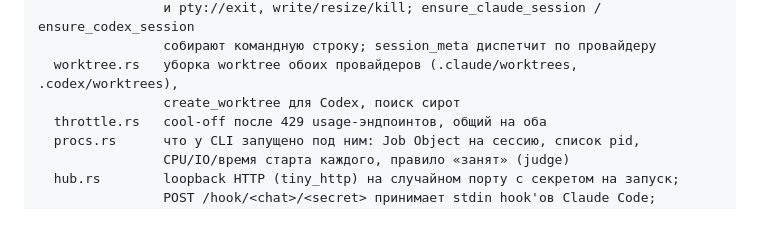
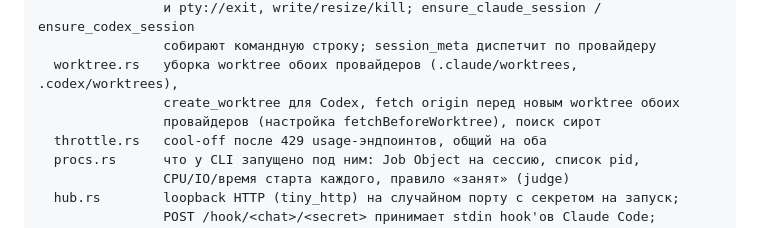
Before and after one commit to nrubinmosin/luna, a Markdown page: ARCHITECTURE.md, the part around one of its changes. GitHub-like rendering.

```diff
--- a/ARCHITECTURE.md
+++ b/ARCHITECTURE.md
@@ -71,7 +72,8 @@ src-tauri/src/
                 и pty://exit, write/resize/kill; ensure_claude_session / ensure_codex_session
                 собирают командную строку; session_meta диспетчит по провайдеру
   worktree.rs   уборка worktree обоих провайдеров (.claude/worktrees, .codex/worktrees),
-                create_worktree для Codex, поиск сирот
+                create_worktree для Codex, fetch origin перед новым worktree обоих
+                провайдеров (настройка fetchBeforeWorktree), поиск сирот
   throttle.rs   cool-off после 429 usage-эндпоинтов, общий на оба
   procs.rs      что у CLI запущено под ним: Job Object на сессию, список pid,
                 CPU/IO/время старта каждого, правило «занят» (judge)
```
Also changed, not shown: other parts of ARCHITECTURE.md (+10 -6 lines), README.md (+9 -3 lines), README.ru.md (+9 -3 lines), docs/screenshots/new-chat.png, 15 other files.
